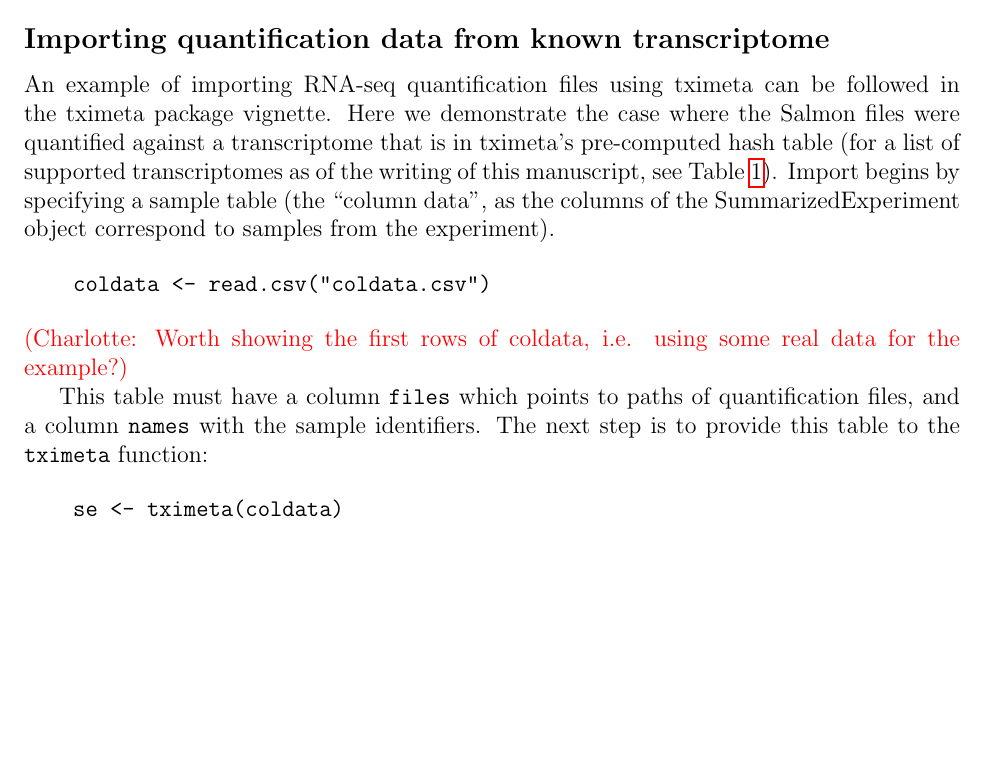
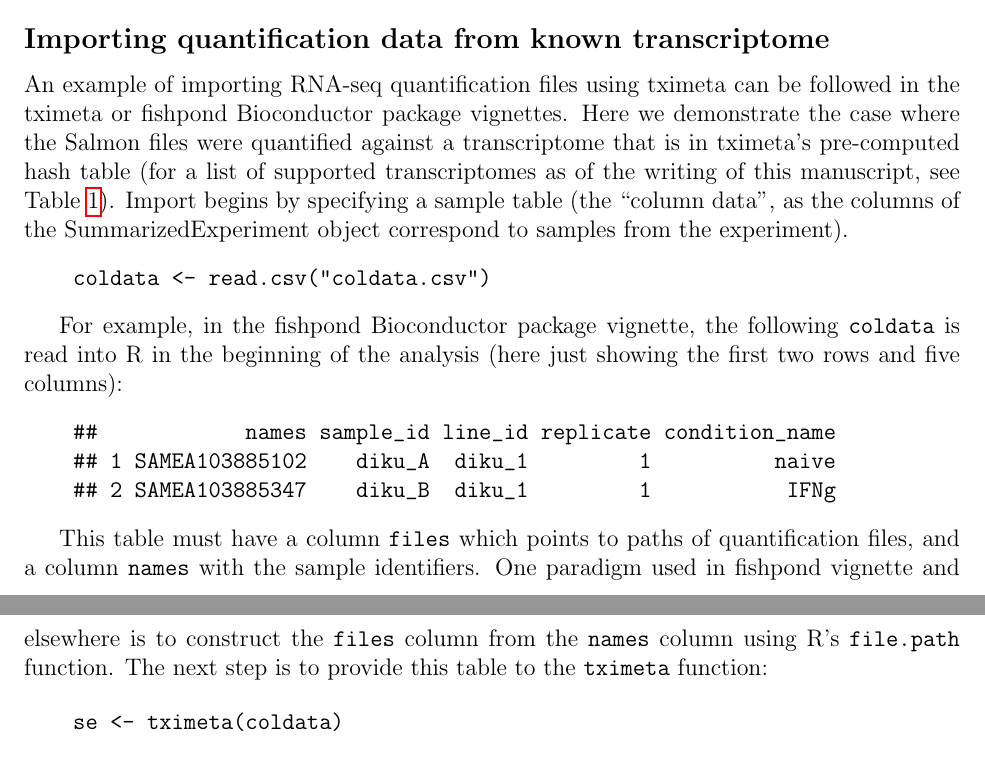
Before and after one commit to mikelove/tximetaPaper, a LaTeX document (main.tex): part of page 5 of 12 before the commit and two parts of pages 5 and 6 of 12 after it, the two joined at a grey line, cut so that both start at the same text, the shorter picture padded with empty space. Compiled offline with pdfLaTeX.

Commit message:
some fixes

```diff
--- a/main.tex
+++ b/main.tex
@@ -285,23 +287,35 @@ transcriptome in tximeta's built-in hash table.
 \subsection*{Importing quantification data from known transcriptome}
 
 An example of importing RNA-seq quantification files using tximeta can
-be followed in the tximeta package vignette. Here we demonstrate the
-case where the Salmon files were quantified against a transcriptome
-that is in tximeta's pre-computed hash table (for a list of supported
-transcriptomes as of the writing of this manuscript, see Table
-\ref{tab1}). Import begins by specifying a sample table (the ``column
-data'', as the columns of the SummarizedExperiment object correspond
-to samples from the experiment).
+be followed in the tximeta or fishpond Bioconductor package
+vignettes. Here we demonstrate the case where the Salmon files were
+quantified against a transcriptome that is in tximeta's pre-computed
+hash table (for a list of supported transcriptomes as of the writing
+of this manuscript, see Table \ref{tab1}). Import begins by specifying
+a sample table (the ``column data'', as the columns of the
+SummarizedExperiment object correspond to samples from the
+experiment).
 
 \begin{verbatim}
     coldata <- read.csv("coldata.csv")
 \end{verbatim}
-\charlotte{Worth showing the first rows of coldata, i.e. using some real data for the example?}
+
+For example, in the fishpond Bioconductor package vignette, the
+following \texttt{coldata} is read into R in the beginning of the
+analysis (here just showing the first two rows and five columns):
+
+\begin{verbatim}
+    ##            names sample_id line_id replicate condition_name
+    ## 1 SAMEA103885102    diku_A  diku_1         1          naive
+    ## 2 SAMEA103885347    diku_B  diku_1         1           IFNg
+\end{verbatim}
 
 This table must have a column \texttt{files} which points to paths of
 quantification files, and a column \texttt{names} with the sample
-identifiers. The next step is to provide this table to the
-\texttt{tximeta} function:
+identifiers. One paradigm used in fishpond vignette and elsewhere is
+to construct the \texttt{files} column from the \texttt{names} column
+using R's \texttt{file.path} function. The next step is to provide
+this table to the \texttt{tximeta} function:
 
 \begin{verbatim}
     se <- tximeta(coldata)
```
Also changed, not shown: main.tex (33 more changed lines). Lines whose indentation alone changed are shown as unchanged.
